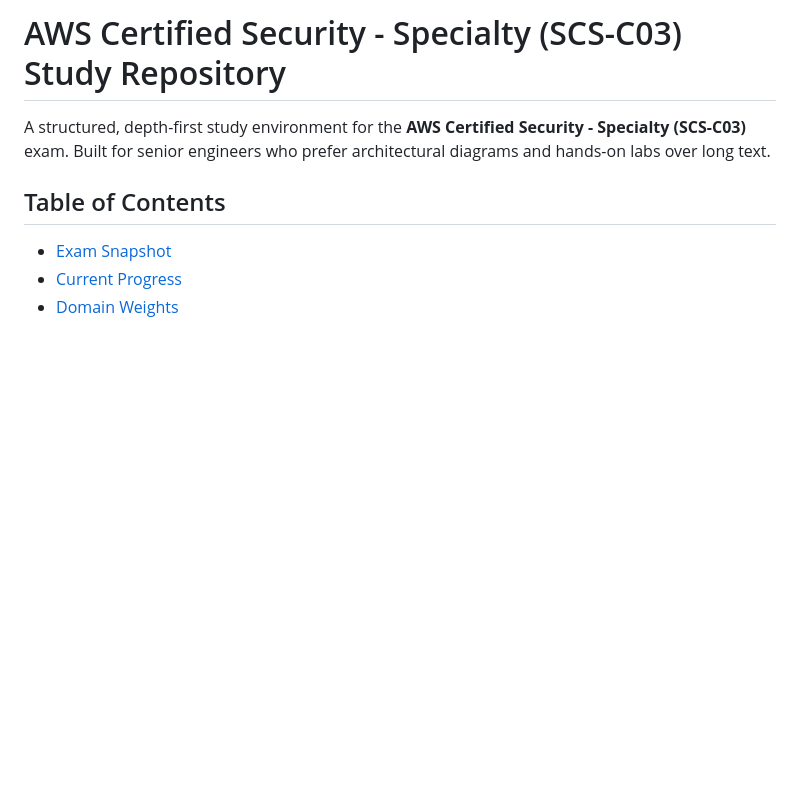
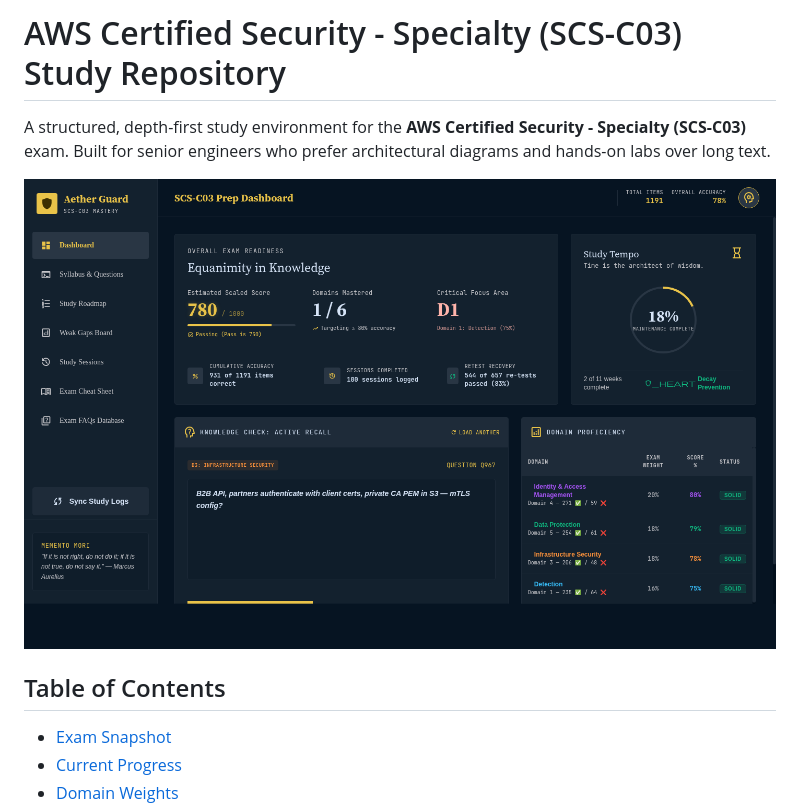
Before and after one commit to kiquetal/aws-security-speciality-2026, a Markdown page: README.md, the part around the change. Rendered like a GitHub page; pictures changed too: diagrams/dashboard.png (added); blank space fills up the shorter version.

Commit message:
docs: Add dashboard screenshot and capture utility to README

```diff
--- a/README.md
+++ b/README.md
@@ -1,6 +1,8 @@
 # AWS Certified Security - Specialty (SCS-C03) Study Repository
 
 A structured, depth-first study environment for the **AWS Certified Security - Specialty (SCS-C03)** exam. Built for senior engineers who prefer architectural diagrams and hands-on labs over long text.
+
+![SCS-C03 Prep Dashboard](./diagrams/dashboard.png)
 
 ## Table of Contents
 
```
Also changed, not shown: 2 other files.
